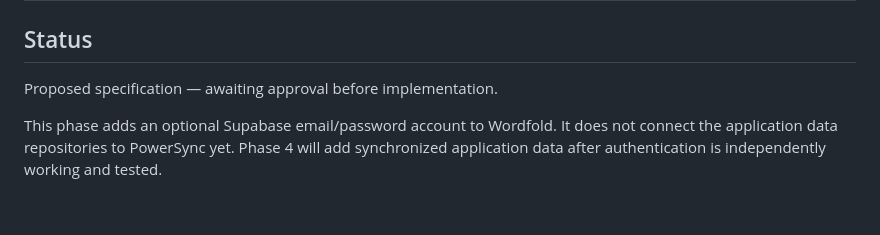
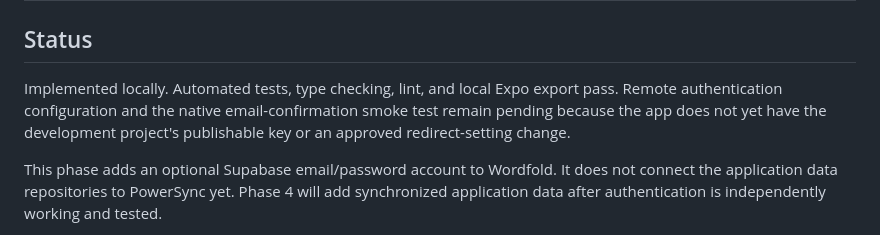
Before and after one commit to xmajzel/wordfold, a Markdown page: docs/SUPABASE_AUTH_PHASE_3_SPECIFICATION.md, the part around the change. GitHub-like rendering; blank space fills up the shorter version.

Commit message:
docs(auth): record phase three implementation

```diff
--- a/docs/SUPABASE_AUTH_PHASE_3_SPECIFICATION.md
+++ b/docs/SUPABASE_AUTH_PHASE_3_SPECIFICATION.md
@@ -2,7 +2,7 @@
 
 ## Status
 
-Proposed specification — awaiting approval before implementation.
+Implemented locally. Automated tests, type checking, lint, and local Expo export pass. Remote authentication configuration and the native email-confirmation smoke test remain pending because the app does not yet have the development project's publishable key or an approved redirect-setting change.
 
 This phase adds an optional Supabase email/password account to Wordfold. It does not connect the application data repositories to PowerSync yet. Phase 4 will add synchronized application data after authentication is independently working and tested.
 
```
Also changed, not shown: docs/SUPABASE_POWERSYNC_INITIAL_SETUP.md (+1 -1 lines), docs/SUPABASE_POWERSYNC_SPECIFICATION.md (+1 -1 lines).
